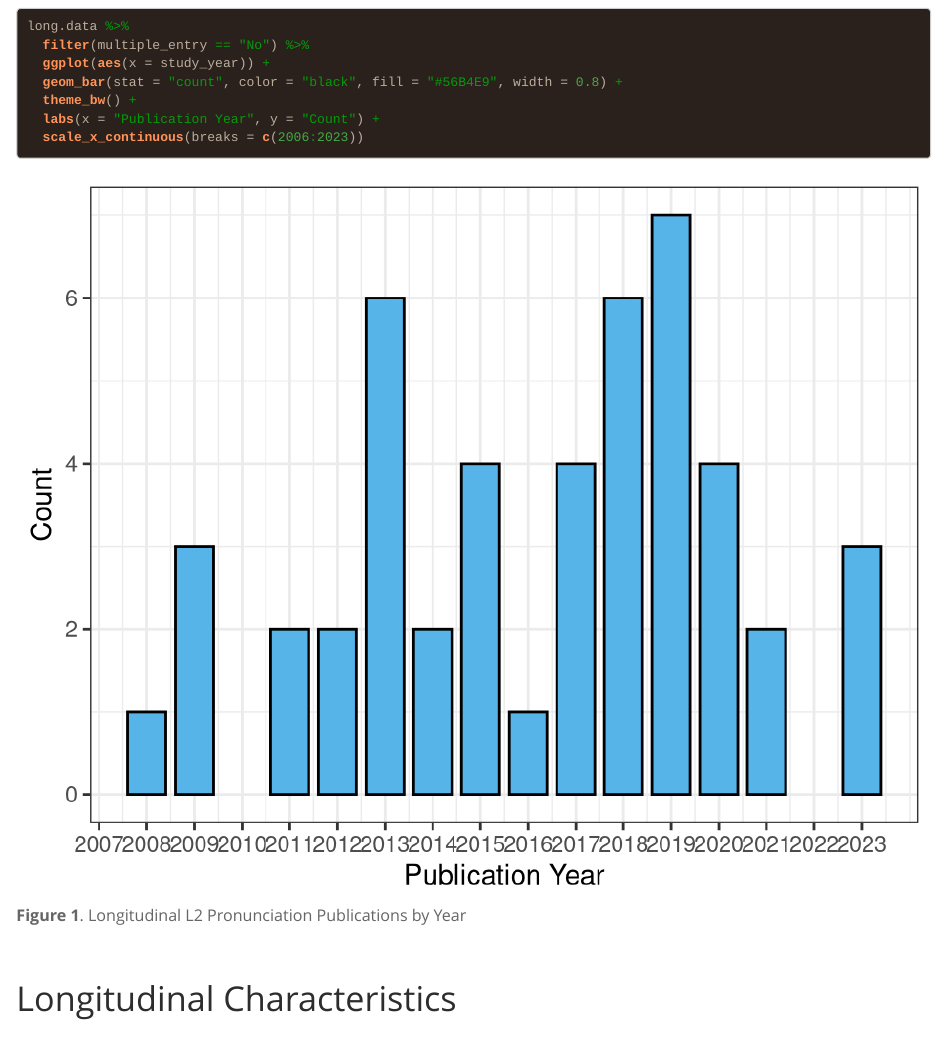
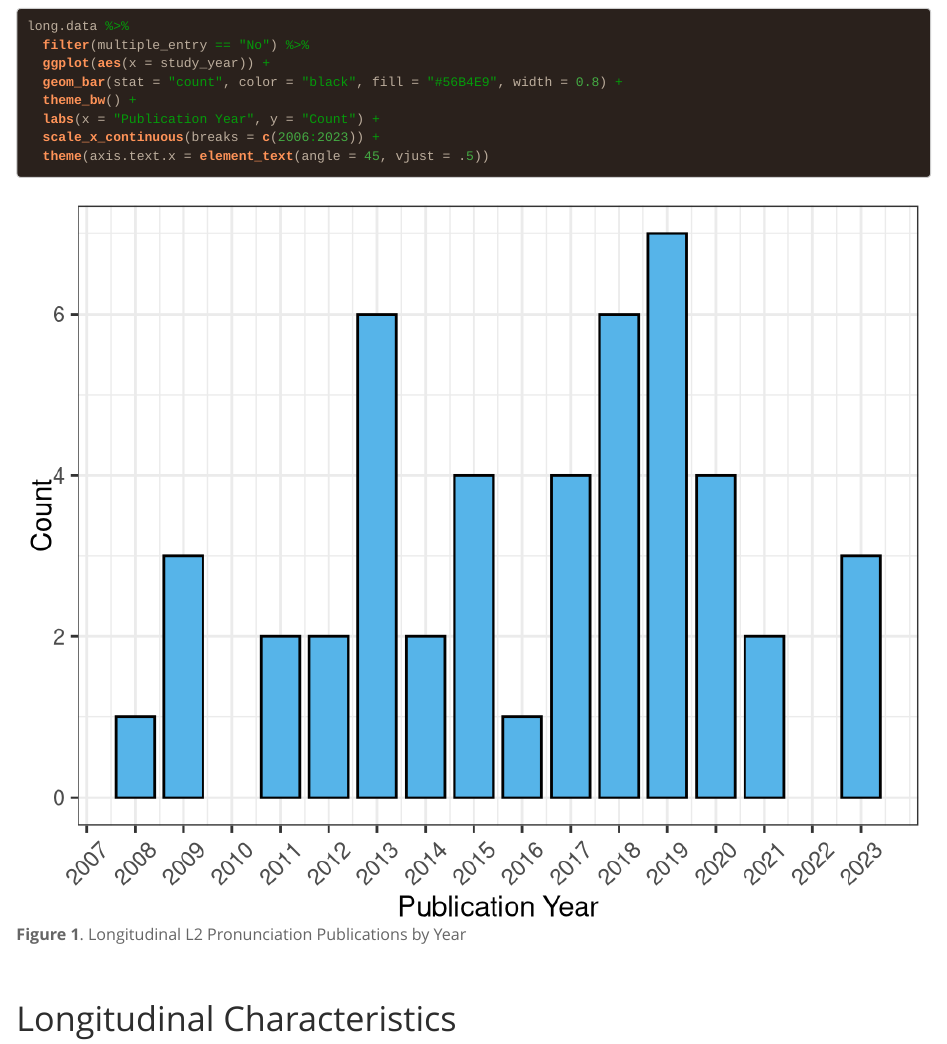
Before and after one commit to cnagle5/longpron, an R Markdown document (index.Rmd): the page in a window 1100 px wide, from 1990 px down. Rendered offline with R 4.5, knitr and Pandoc, with nearby package versions; some code elsewhere in the file could not run offline; a font, style sheet, LaTeX package, included part or bibliography that could not be used is replaced or left out; column names are cleaned by a stand-in for the janitor package.

Commit message:
Fixed display issue

````diff
--- a/index.Rmd
+++ b/index.Rmd
@@ -87,7 +87,8 @@ long.data %>%
   geom_bar(stat = "count", color = "black", fill = "#56B4E9", width = 0.8) +
   theme_bw() +
   labs(x = "Publication Year", y = "Count") +
-  scale_x_continuous(breaks = c(2006:2023))
+  scale_x_continuous(breaks = c(2006:2023)) +
+  theme(axis.text.x = element_text(angle = 45, vjust = .5))
 ```
 
 <br>
````
Also changed, not shown: index.html, 1 other file.
